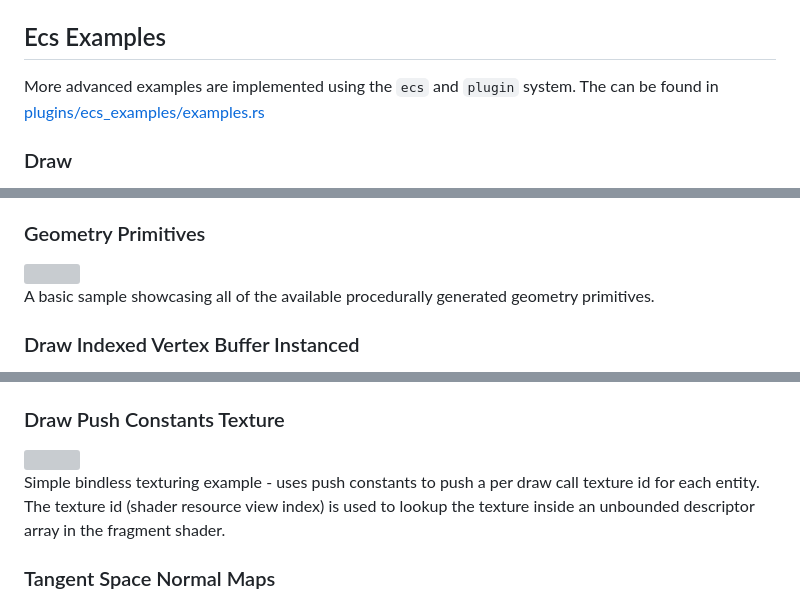
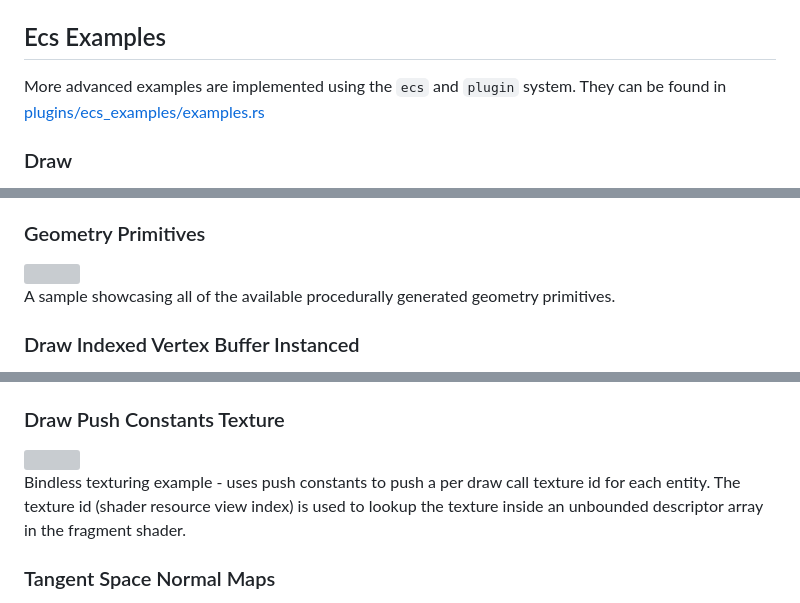
Before and after one commit to polymonster/hotline, a Markdown page: readme.md, 3 parts joined by grey strips. Rendered like a GitHub page; grey boxes are pictures that could not be loaded.

```diff
--- a/readme.md
+++ b/readme.md
@@ -634,7 +634,7 @@ A standalone example of video playback, it allows you to load a video file from
 
 ## Ecs Examples
 
-More advanced examples are implemented using the `ecs` and `plugin` system. The can be found in [plugins/ecs_examples/examples.rs](https://github.com/polymonster/hotline/blob/master/plugins/ecs_examples/src/examples.rs)
+More advanced examples are implemented using the `ecs` and `plugin` system. They can be found in [plugins/ecs_examples/examples.rs](https://github.com/polymonster/hotline/blob/master/plugins/ecs_examples/src/examples.rs)
 
 ### Draw
 
@@ -664,7 +664,7 @@ This is a very simple and not very useful example of `execute_indirect`; it crea
 
 <img src="https://raw.githubusercontent.com/polymonster/polymonster.github.io/master/images/hotline/ecs_examples/geometry_primitives.png" width="100%"/>
 
-A basic sample showcasing all of the available procedurally generated geometry primitives.
+A sample showcasing all of the available procedurally generated geometry primitives.
 
 ### Draw Indexed Vertex Buffer Instanced
 
@@ -682,7 +682,7 @@ This example provides instanced draws by updating entity world matrices on the C
 
 <img src="https://raw.githubusercontent.com/polymonster/polymonster.github.io/master/images/hotline/ecs_examples/draw_push_constants_texture.png" width="100%"/>
 
-Simple bindless texturing example - uses push constants to push a per draw call texture id for each entity. The texture id (shader resource view index) is used to lookup the texture inside an unbounded descriptor array in the fragment shader.
+Bindless texturing example - uses push constants to push a per draw call texture id for each entity. The texture id (shader resource view index) is used to lookup the texture inside an unbounded descriptor array in the fragment shader.
 
 ### Tangent Space Normal Maps
 
```
Also changed, not shown: other parts of readme.md (+8 -8 lines).
